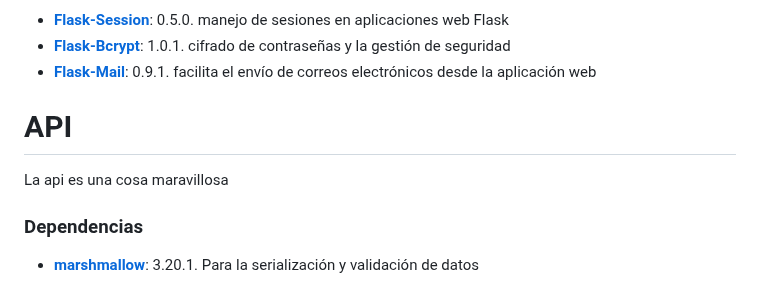
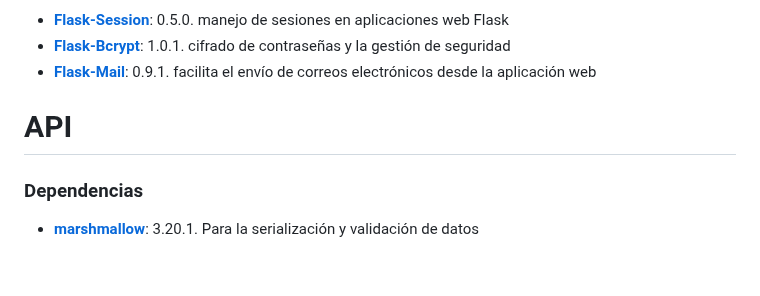
Before and after one commit to inagoy/CIDEPINT-App, a Markdown page: README.md, the part around the change. Rendered like a GitHub page.

```diff
--- a/README.md
+++ b/README.md
@@ -49,7 +49,6 @@ _Servidor de Base de Datos: Postgres 15_
 - [**Flask-Mail**](https://pythonhosted.org/Flask-Mail/): 0.9.1. facilita el envío de correos electrónicos desde la aplicación web
 
 # API
-La api es una cosa maravillosa
 ### Dependencias
 - [**marshmallow**](https://marshmallow.readthedocs.io/en/stable/): 3.20.1. Para la serialización y validación de datos
 ### Endpoints
```
